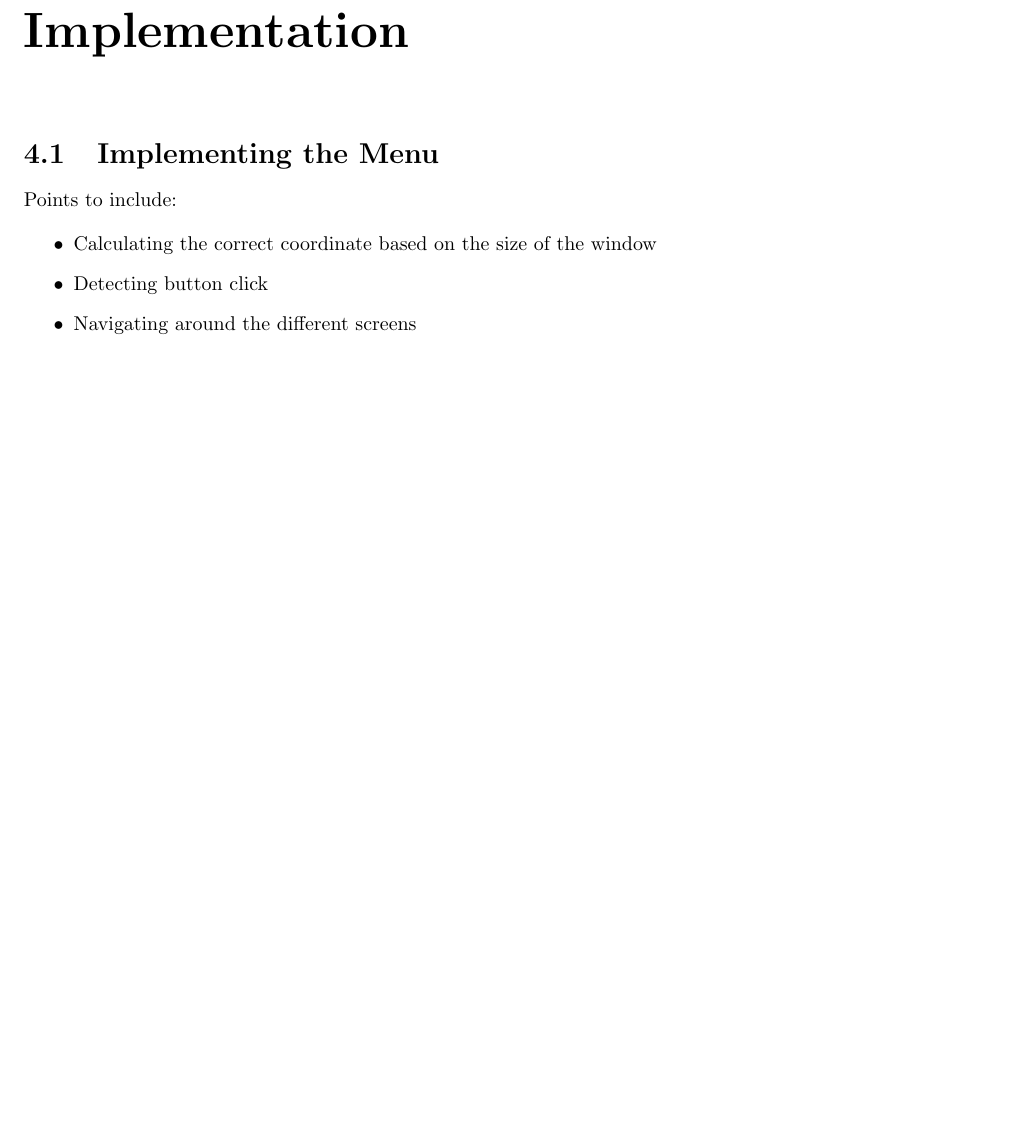
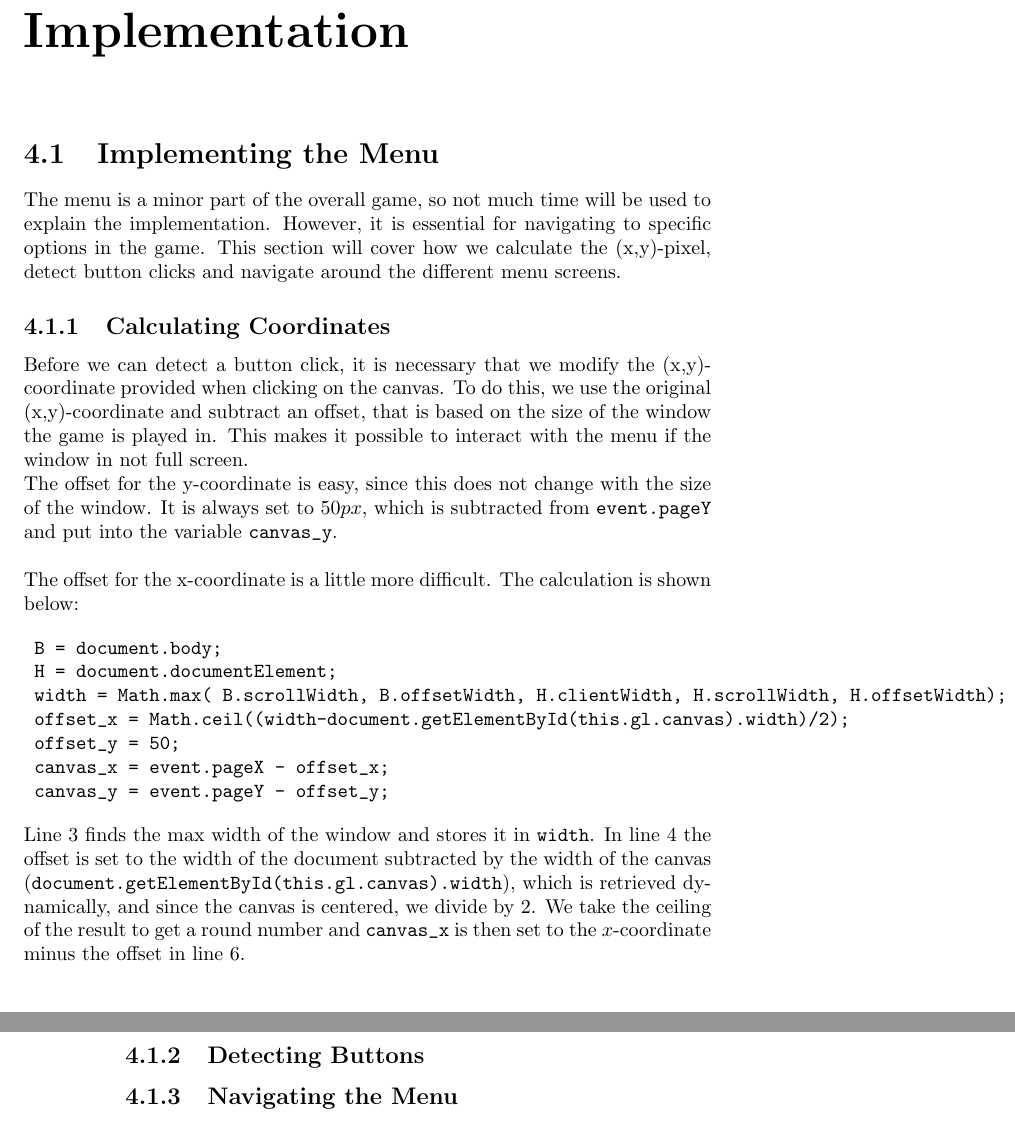
Before and after one commit to Ezphares/sw705e13, a LaTeX thesis (report/master.tex, which reads report/tex/implementation/menu.tex): part of page 43 of 50 before the commit and two parts of pages 43 and 44 of 50 after it, the two joined at a grey line, cut so that both start at the same text, the shorter picture padded with empty space. Compiled offline with pdfLaTeX.

Commit message:
Written some imp about menu

```diff
--- a/report/tex/implementation/menu.tex
+++ b/report/tex/implementation/menu.tex
@@ -1,10 +1,30 @@
 \section{Implementing the Menu}
 \label{sec:imp_menu}
 
-Points to include:
+The menu is a minor part of the overall game, so not much time will be used to explain the implementation. However, it is essential for navigating to specific options in the game. This section will cover how we calculate the (x,y)-pixel, detect button clicks and navigate around the different menu screens.
 
-\begin{itemize}
-	\item Calculating the correct coordinate based on the size of the window
-	\item Detecting button click
-	\item Navigating around the different screens
-\end{itemize}
+\subsection{Calculating Coordinates}
+
+Before we can detect a button click, it is necessary that we modify the (x,y)-coordinate provided when clicking on the canvas. To do this, we use the original (x,y)-coordinate and subtract an offset, that is based on the size of the window the game is played in. This makes it possible to interact with the menu if the window in not full screen.
+
+The offset for the y-coordinate is easy, since this does not change with the size of the window. It is always set to $50px$, which is subtracted from \verb|event.pageY| and put into the variable \verb|canvas_y|.\newline
+
+The offset for the x-coordinate is a little more difficult. The calculation is shown below:
+
+\begin{verbatim}
+	B = document.body;
+	H = document.documentElement;
+	width = Math.max( B.scrollWidth, B.offsetWidth, H.clientWidth, H.scrollWidth, H.offsetWidth);
+	offset_x = Math.ceil((width-document.getElementById(this.gl.canvas).width)/2);
+	offset_y = 50;
+	canvas_x = event.pageX - offset_x;
+	canvas_y = event.pageY - offset_y;
+\end{verbatim}
+
+Line $3$ finds the max width of the window and stores it in \verb|width|. In line $4$ the offset is set to the width of the document subtracted by the width of the canvas (\verb|document.getElementById(this.gl.canvas).width|), which is retrieved dynamically, and since the canvas is centered, we divide by 2. We take the ceiling of the result to get a round number and \verb|canvas_x| is then set to the $x$-coordinate minus the offset in line 6.
+
+\subsection{Detecting Buttons}
+
+
+
+\subsection{Navigating the Menu}
```
